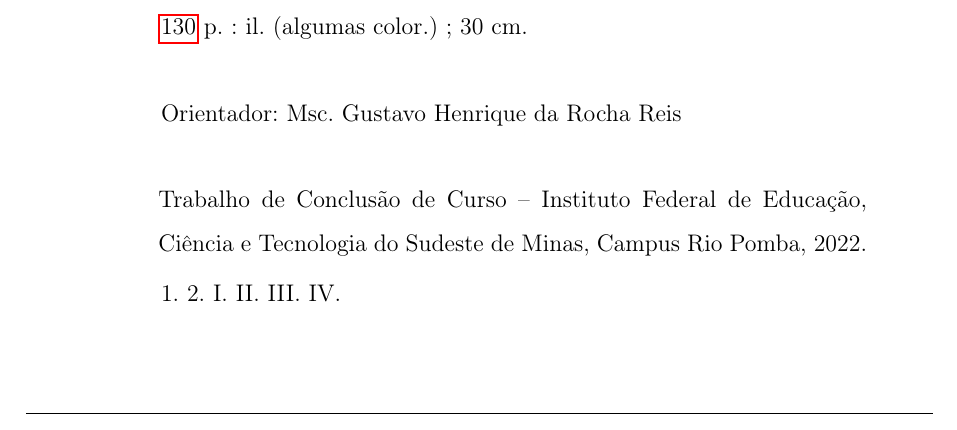
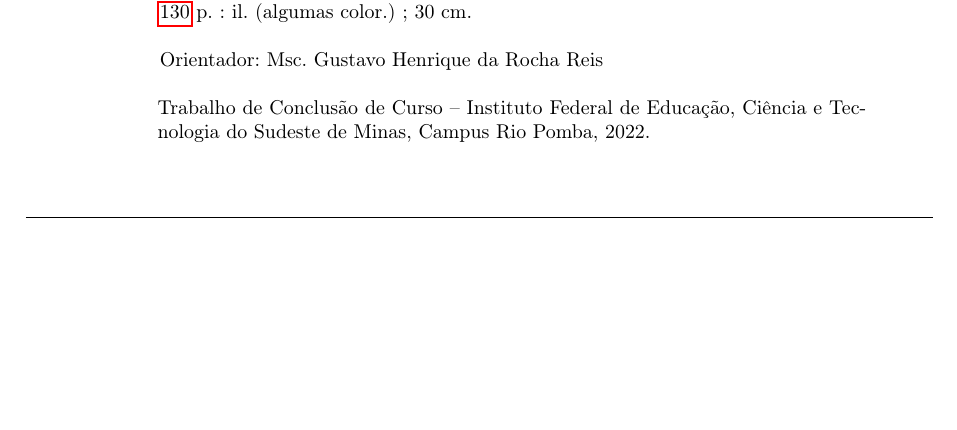
Before and after one commit to mzramna/tcc-benchmark-texto-backup01, a LaTeX thesis (main.tex): part of page 3 of 146, cut so that both start at the same text, the shorter picture padded with empty space. Compiled offline with pdfLaTeX.

Commit message:
correção de erro de compilação

```diff
--- a/main.tex
+++ b/main.tex
@@ -129,12 +130,6 @@ brasil,				% o último idioma é o principal do documento
 					\imprimirdata.}\\
 
 				\hspace{0.5cm}
-				1.
-				2.
-				I.
-				II.
-				III.
-				IV. \\
 
 				\hspace{8.75cm} %CDU 02:141:005.7\\
 
```
Also changed, not shown: main.tex (1 more changed lines).
